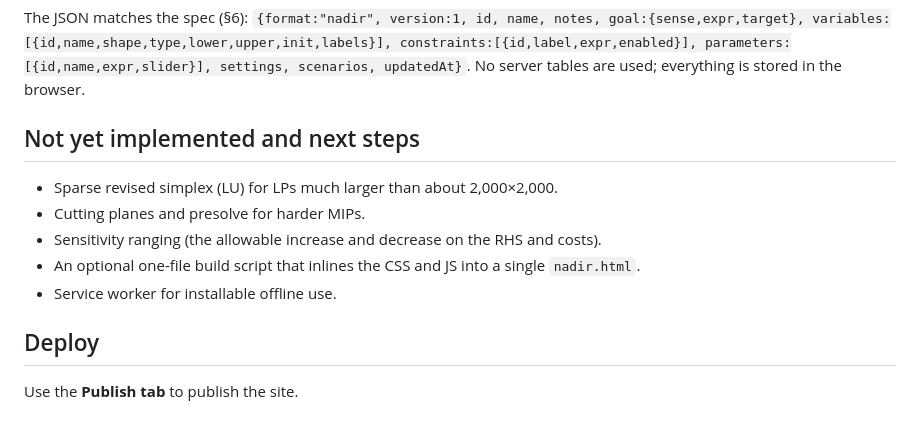
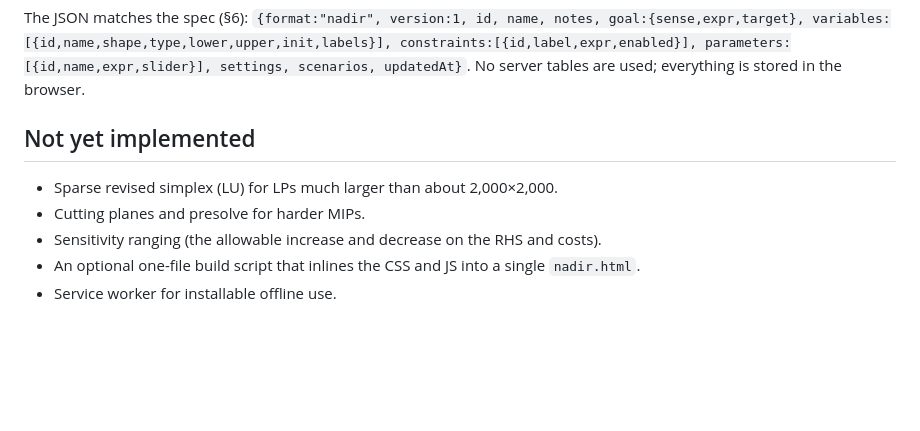
Before and after one commit to datakid/solver-clone, a Markdown page: README.md, the part around the change. GitHub-like rendering; blank space fills up the shorter version.

```diff
--- a/README.md
+++ b/README.md
@@ -82,12 +82,9 @@ Where it departs from the spec, and why: the spec asks for a single `.html` file
 ## Data model
 The JSON matches the spec (§6): `{format:"nadir", version:1, id, name, notes, goal:{sense,expr,target}, variables:[{id,name,shape,type,lower,upper,init,labels}], constraints:[{id,label,expr,enabled}], parameters:[{id,name,expr,slider}], settings, scenarios, updatedAt}`. No server tables are used; everything is stored in the browser.
 
-## Not yet implemented and next steps
+## Not yet implemented
 - Sparse revised simplex (LU) for LPs much larger than about 2,000×2,000.
 - Cutting planes and presolve for harder MIPs.
 - Sensitivity ranging (the allowable increase and decrease on the RHS and costs).
 - An optional one-file build script that inlines the CSS and JS into a single `nadir.html`.
 - Service worker for installable offline use.
-
-## Deploy
-Use the **Publish tab** to publish the site.
```
